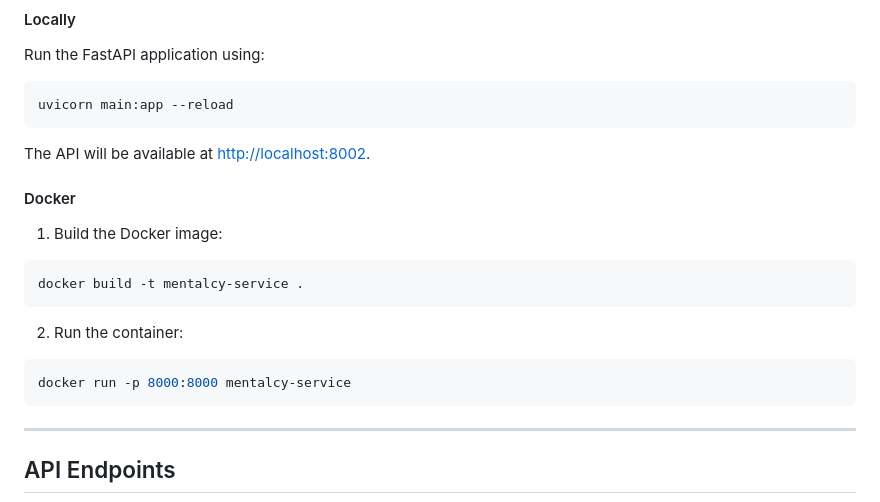
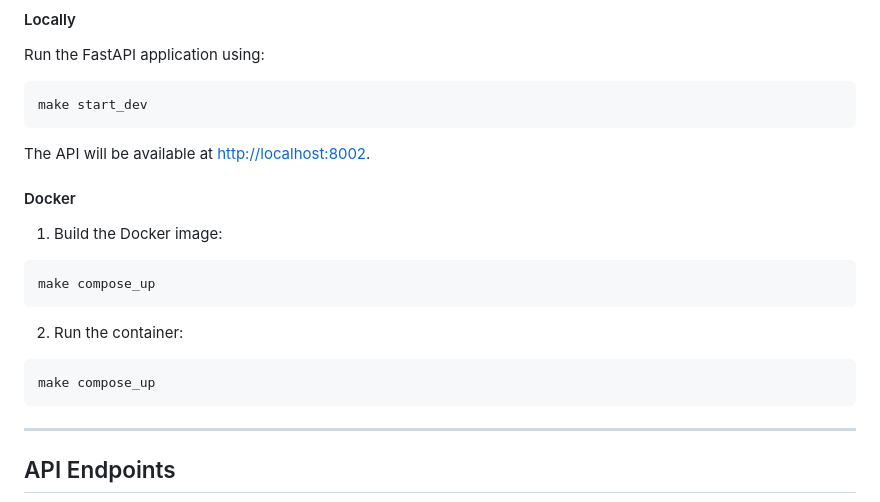
Before and after one commit to danielAdama/mentalyc-note, a Markdown page: README.md, the part around one of its changes. Rendered like a GitHub page.

````diff
--- a/README.md
+++ b/README.md
@@ -101,7 +143,7 @@ Edit `app_config.yml` to set up any required configurations.
 Run the FastAPI application using:
 
 ```bash
-uvicorn main:app --reload
+make start_dev
 ```
 
 The API will be available at [http://localhost:8002](http://localhost:8002).
@@ -111,13 +153,13 @@ The API will be available at [http://localhost:8002](http://localhost:8002).
 1. Build the Docker image:
 
 ```bash
-docker build -t mentalcy-service .
+make compose_up
 ```
 
 2. Run the container:
 
 ```bash
-docker run -p 8000:8000 mentalcy-service
+make compose_up
 ```
 
 ---
````
Also changed, not shown: other parts of README.md (+45 -3 lines).
